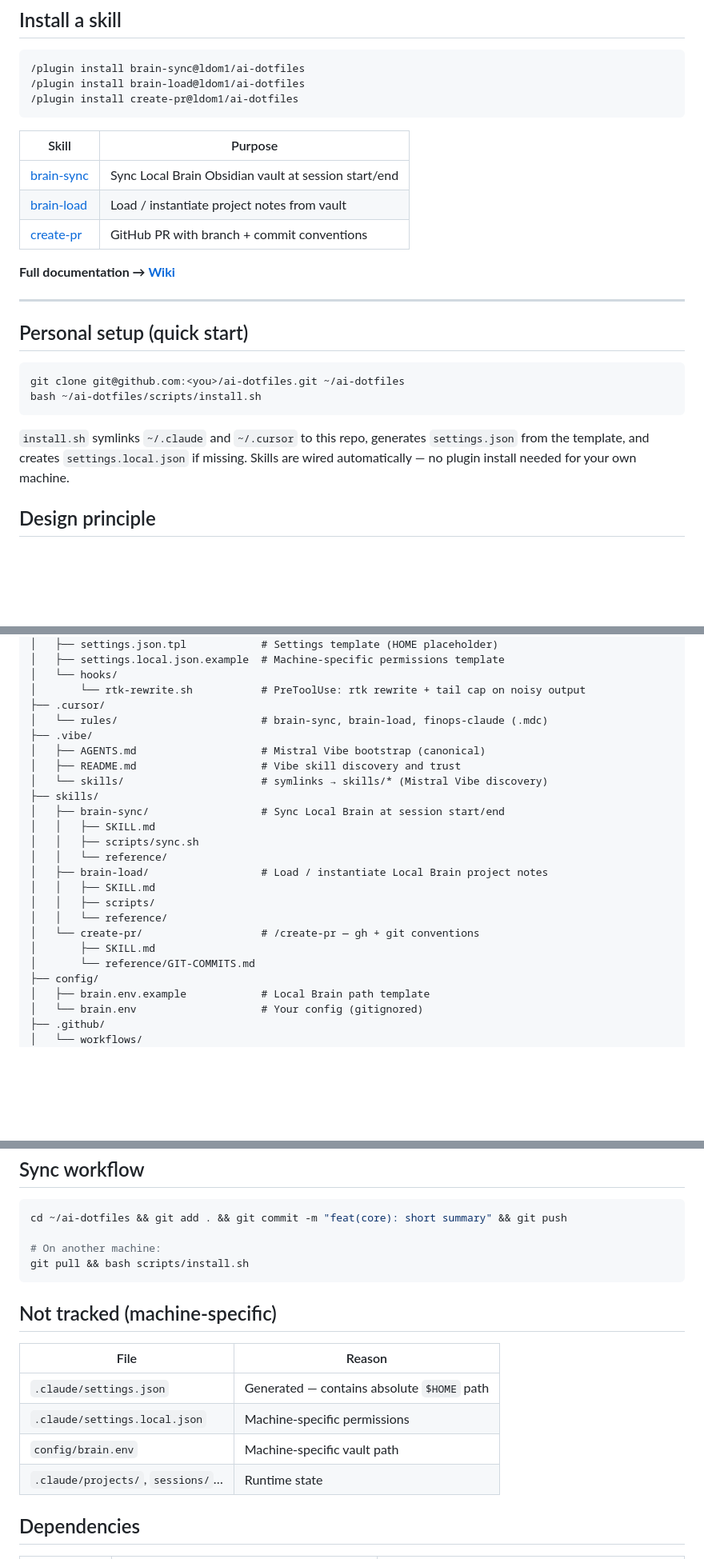
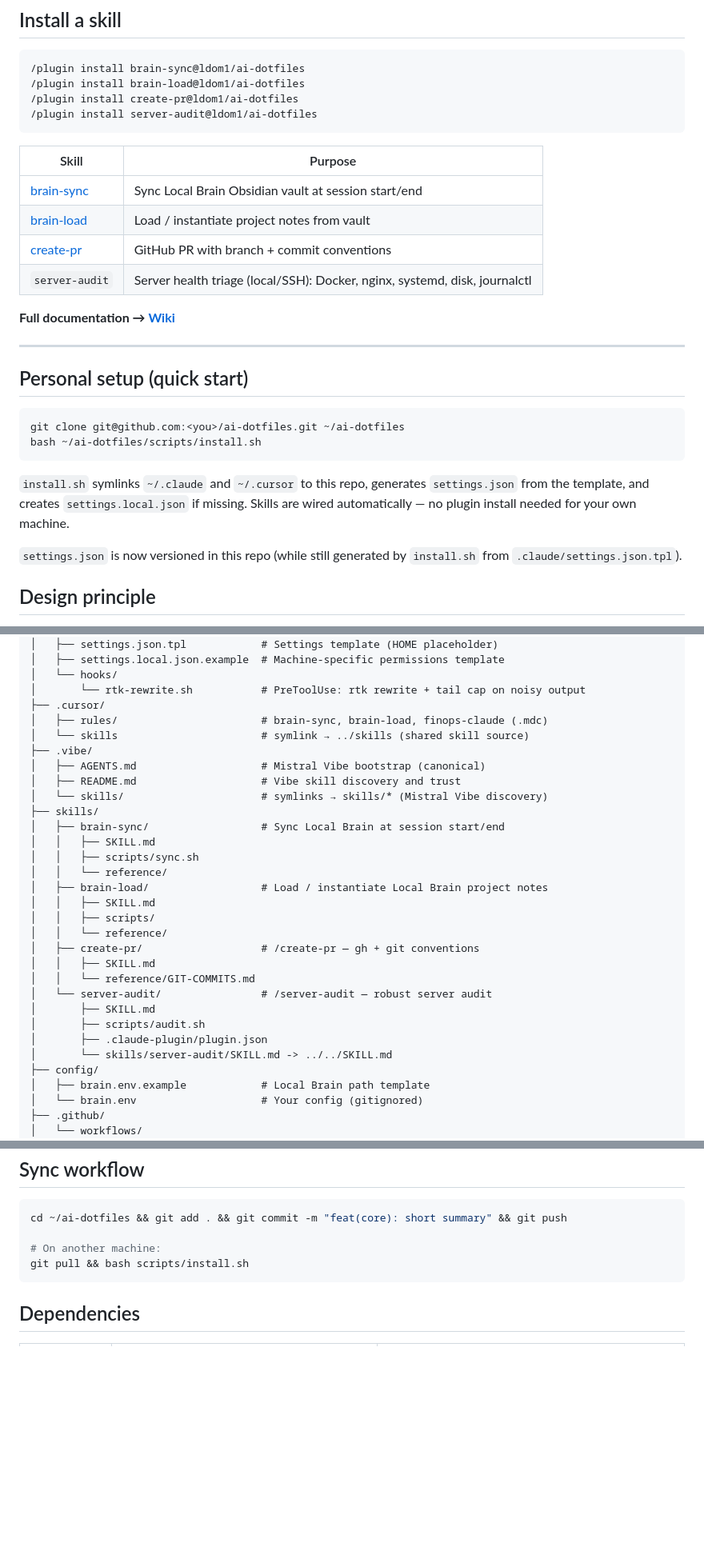
Before and after one commit to ldom1/ai-dotfiles, a Markdown page: README.md, 3 parts joined by grey strips. Shown at 80% size. GitHub-like rendering; blank space fills up the shorter version.

Commit message:
docs(readme): document server-audit and settings tracking
Update README and changelog to reflect the new server-audit skill, marketplace-compatible skill layout, shared skill symlink wiring, and versioned .claude/settings.json behavior.

Made-with: Cursor

````diff
--- a/README.md
+++ b/README.md
@@ -15,6 +15,7 @@ AI skills for Claude Code, Cursor, and Mistral Vibe — plus personal config syn
 /plugin install brain-sync@ldom1/ai-dotfiles
 /plugin install brain-load@ldom1/ai-dotfiles
 /plugin install create-pr@ldom1/ai-dotfiles
+/plugin install server-audit@ldom1/ai-dotfiles
 ```
 
 | Skill | Purpose |
@@ -22,6 +23,7 @@ AI skills for Claude Code, Cursor, and Mistral Vibe — plus personal config syn
 | [brain-sync](https://github.com/ldom1/ai-dotfiles/wiki/Brain-Sync) | Sync Local Brain Obsidian vault at session start/end |
 | [brain-load](https://github.com/ldom1/ai-dotfiles/wiki/Brain-Load) | Load / instantiate project notes from vault |
 | [create-pr](https://github.com/ldom1/ai-dotfiles/wiki/Create-PR) | GitHub PR with branch + commit conventions |
+| `server-audit` | Server health triage (local/SSH): Docker, nginx, systemd, disk, journalctl |
 
 **Full documentation → [Wiki](https://github.com/ldom1/ai-dotfiles/wiki)**
 
@@ -35,6 +37,8 @@ bash ~/ai-dotfiles/scripts/install.sh
 ```
 
 `install.sh` symlinks `~/.claude` and `~/.cursor` to this repo, generates `settings.json` from the template, and creates `settings.local.json` if missing. Skills are wired automatically — no plugin install needed for your own machine.
+
+`settings.json` is now versioned in this repo (while still generated by `install.sh` from `.claude/settings.json.tpl`).
 
 ## Design principle
 
@@ -55,7 +59,8 @@ ai-dotfiles/
 │   └── hooks/
 │       └── rtk-rewrite.sh           # PreToolUse: rtk rewrite + tail cap on noisy output
 ├── .cursor/
-│   └── rules/                       # brain-sync, brain-load, finops-claude (.mdc)
+│   ├── rules/                       # brain-sync, brain-load, finops-claude (.mdc)
+│   └── skills                       # symlink → ../skills (shared skill source)
 ├── .vibe/
 │   ├── AGENTS.md                    # Mistral Vibe bootstrap (canonical)
 │   ├── README.md                    # Vibe skill discovery and trust
@@ -69,9 +74,14 @@ ai-dotfiles/
 │   │   ├── SKILL.md
 │   │   ├── scripts/
 │   │   └── reference/
-│   └── create-pr/                   # /create-pr — gh + git conventions
+│   ├── create-pr/                   # /create-pr — gh + git conventions
+│   │   ├── SKILL.md
+│   │   └── reference/GIT-COMMITS.md
+│   └── server-audit/                # /server-audit — robust server audit
 │       ├── SKILL.md
-│       └── reference/GIT-COMMITS.md
+│       ├── scripts/audit.sh
+│       ├── .claude-plugin/plugin.json
+│       └── skills/server-audit/SKILL.md -> ../../SKILL.md
 ├── config/
 │   ├── brain.env.example            # Local Brain path template
 │   └── brain.env                    # Your config (gitignored)
@@ -104,15 +114,6 @@ cd ~/ai-dotfiles && git add . && git commit -m "feat(core): short summary" && gi
 git pull && bash scripts/install.sh
 ```
 
-## Not tracked (machine-specific)
-
-| File | Reason |
-|------|--------|
-| `.claude/settings.json` | Generated — contains absolute `$HOME` path |
-| `.claude/settings.local.json` | Machine-specific permissions |
-| `config/brain.env` | Machine-specific vault path |
-| `.claude/projects/`, `sessions/`… | Runtime state |
-
 ## Dependencies
 
 | Tool | Purpose | Install |
````
Also changed, not shown: CHANGELOG.md (added, +16 -0 lines).
